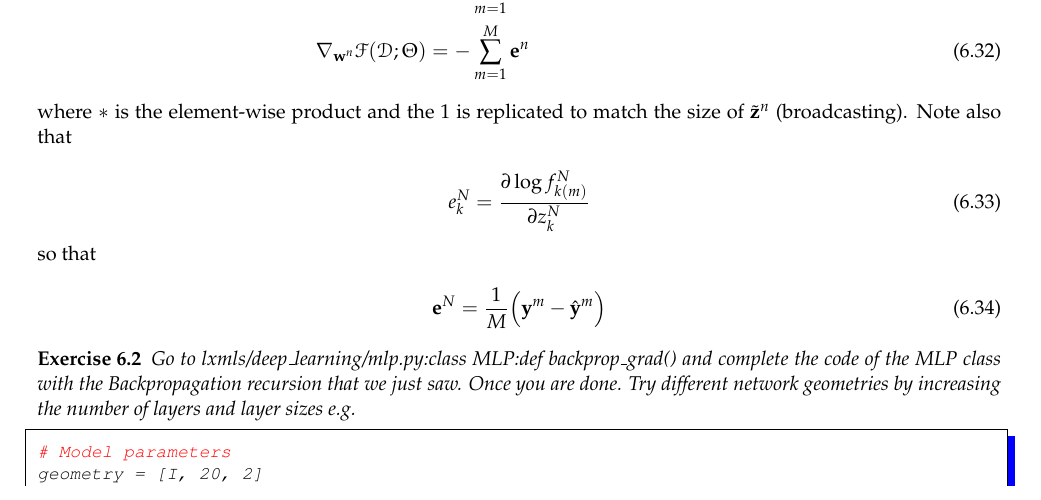
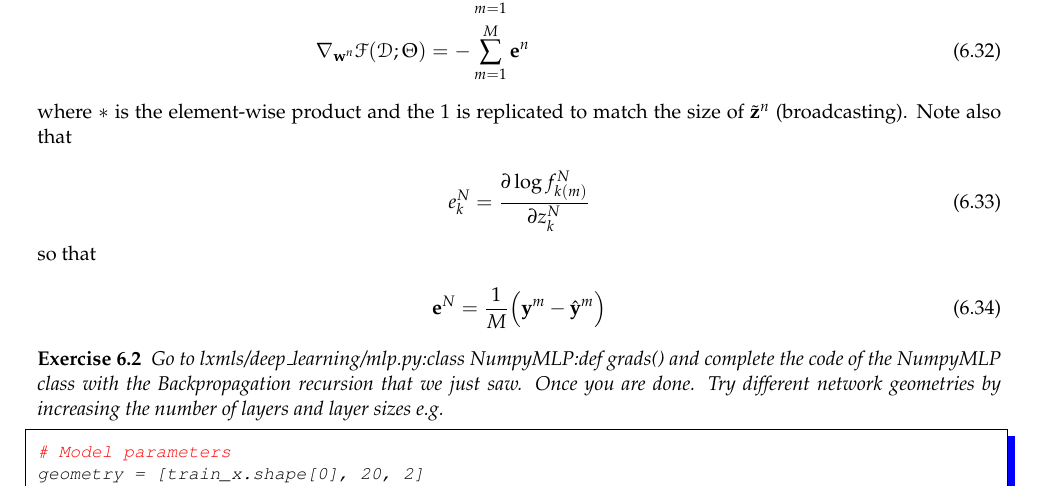
Before and after one commit to LxMLS/lxmls-guide, a LaTeX thesis (guide.tex, which reads pages/deep_learning.tex): part of page 104 of 113, cut so that both start at the same text. Compiled offline with pdfLaTeX.

Commit message:
fixed errors in exercise 6.2

```diff
--- a/pages/deep_learning.tex
+++ b/pages/deep_learning.tex
@@ -321,10 +321,10 @@ e^N_k = \frac{\partial \log f_{k(m)}^N}{\partial z^{N}_{k}}
 \end{equation}
 
 \begin{exercise}
-Go to lxmls/deep\_learning/mlp.py:class MLP:def backprop\_grad() and complete the code of the MLP class with the Backpropagation recursion that we just saw. Once you are done. Try different network geometries by increasing the number of layers and layer sizes e.g.
+Go to lxmls/deep\_learning/mlp.py:class NumpyMLP:def grads() and complete the code of the NumpyMLP class with the Backpropagation recursion that we just saw. Once you are done. Try different network geometries by increasing the number of layers and layer sizes e.g.
 \begin{python}
 # Model parameters
-geometry = [I, 20, 2]
+geometry = [train_x.shape[0], 20, 2]
 actvfunc = ['sigmoid', 'softmax']
 # Instantiate model
 mlp      = dl.MLP(geometry, actvfunc)
```
